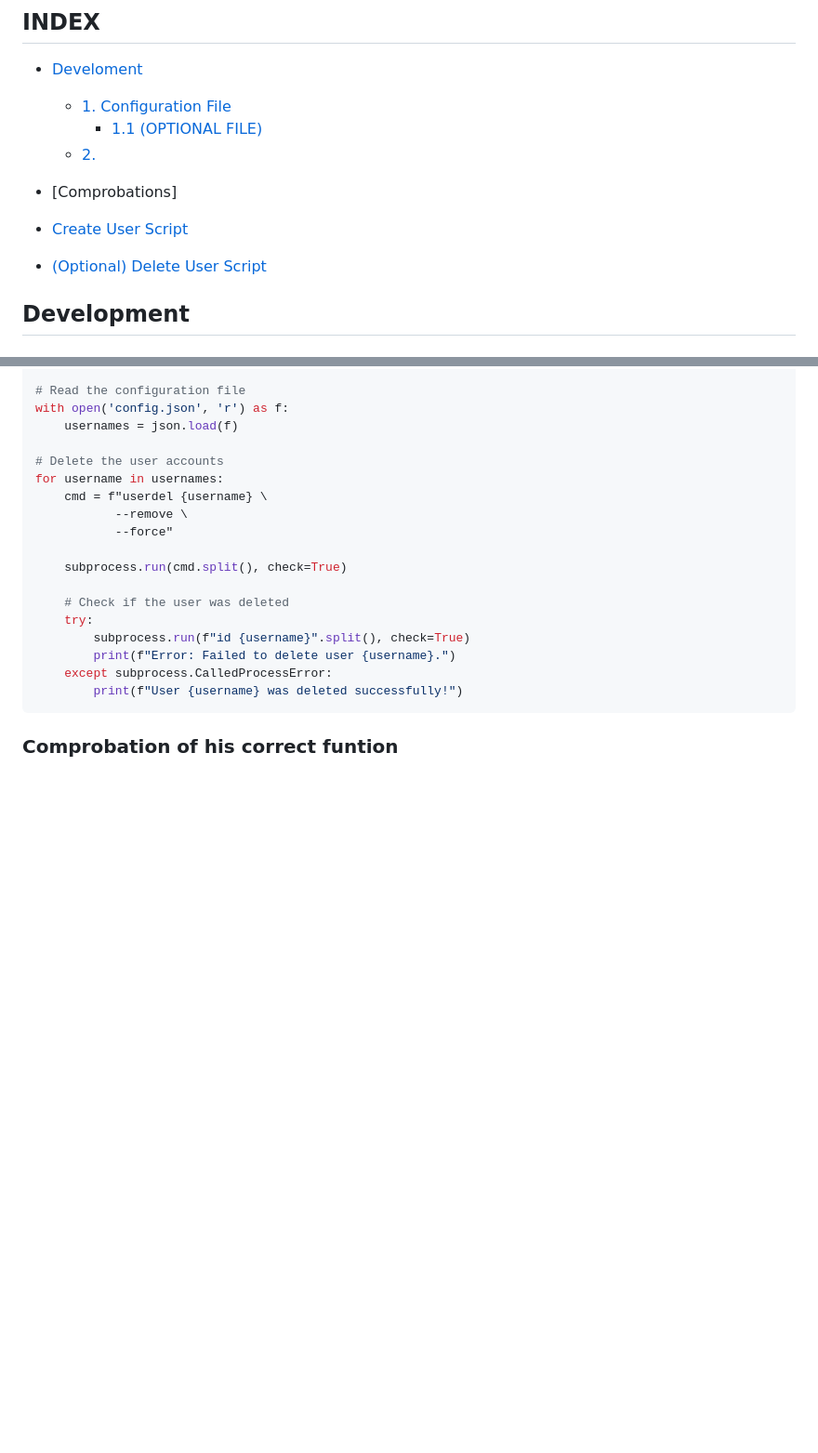
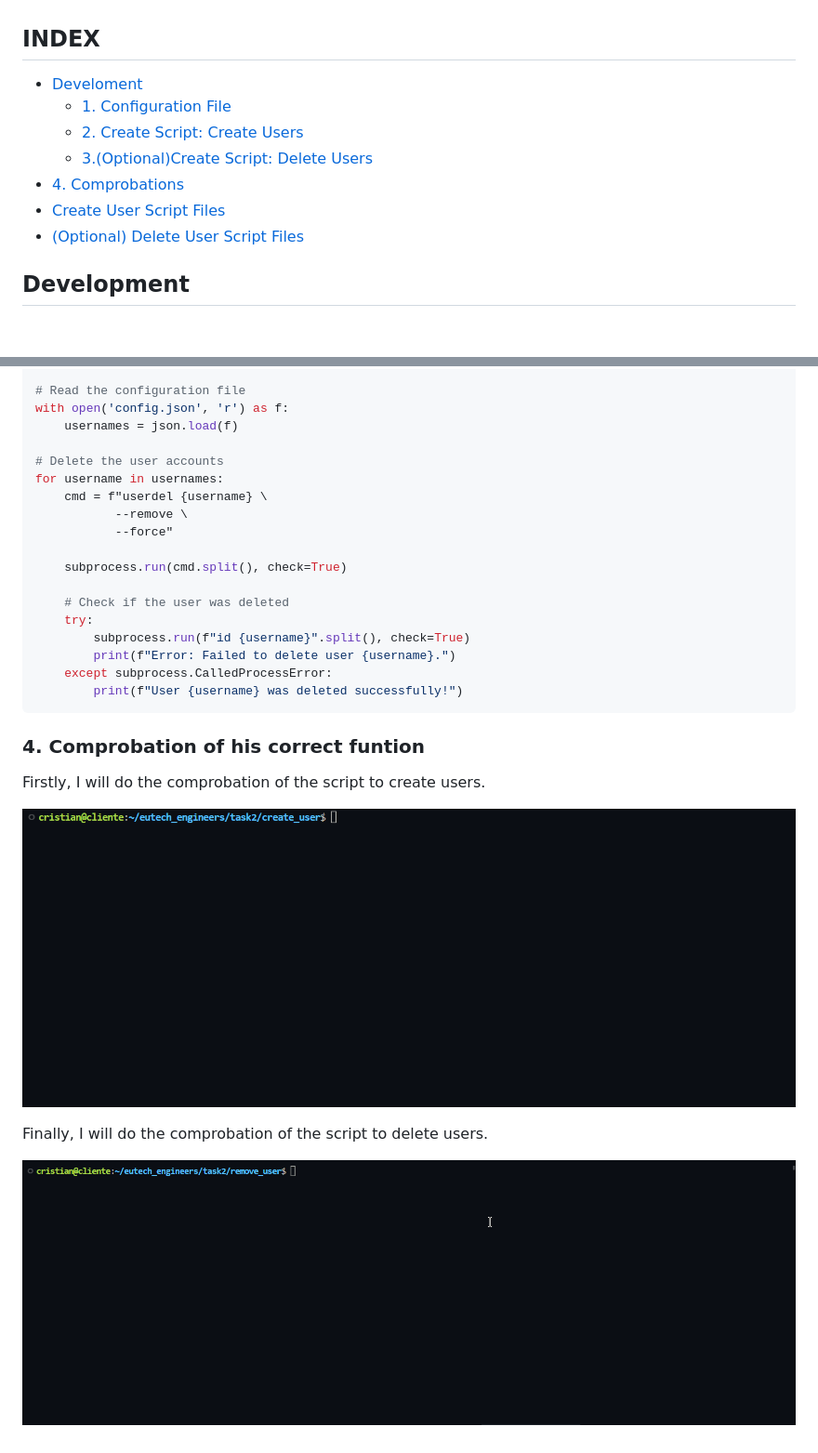
Before and after one commit to CristianHcR/eutech_engineers, a Markdown page: task2/README.md, 2 parts joined by grey strips. Shown: that part at 93% size. Rendered like a GitHub page; pictures changed too: task2/img/01.gif (added), task2/img/02.gif (added); blank space fills up the shorter version.

````diff
--- a/task2/README.md
+++ b/task2/README.md
@@ -14,12 +14,11 @@ For do this task we will need:
 ## **INDEX**
 + [Develoment](#development)
   + [1. Configuration File](#1-create-the-configuration-json-file)
-    + [1.1  (OPTIONAL FILE)](#11-optional-configuration-file-b)
-  + [2.]()
-
-+ [Comprobations]
-+ [Create User Script](/task2/create_user/)
-+ [(Optional) Delete User Script](/task2/remove_user/)
+  + [2. Create Script: Create Users](#2-create-the-script-python-create-user)
+  + [3.(Optional)Create Script: Delete Users](#3-delete-user-accounts-in-python-optional)
++ [4. Comprobations](#4-comprobation-of-his-correct-funtion)
++ [Create User Script Files](/task2/create_user/)
++ [(Optional) Delete User Script Files](/task2/remove_user/)
 
 ## **Development**
 
@@ -326,4 +325,12 @@ for username in usernames:
         print(f"User {username} was deleted successfully!")
 ```
 
-### **Comprobation of his correct funtion**
+### **4. Comprobation of his correct funtion**
+
+Firstly, I will do the comprobation of the script to create users.
+
+![](img/01.gif)
+
+Finally, I will do the comprobation of the script to delete users.
+
+![](img/02.gif)
````
Also changed, not shown: 2 other files.
